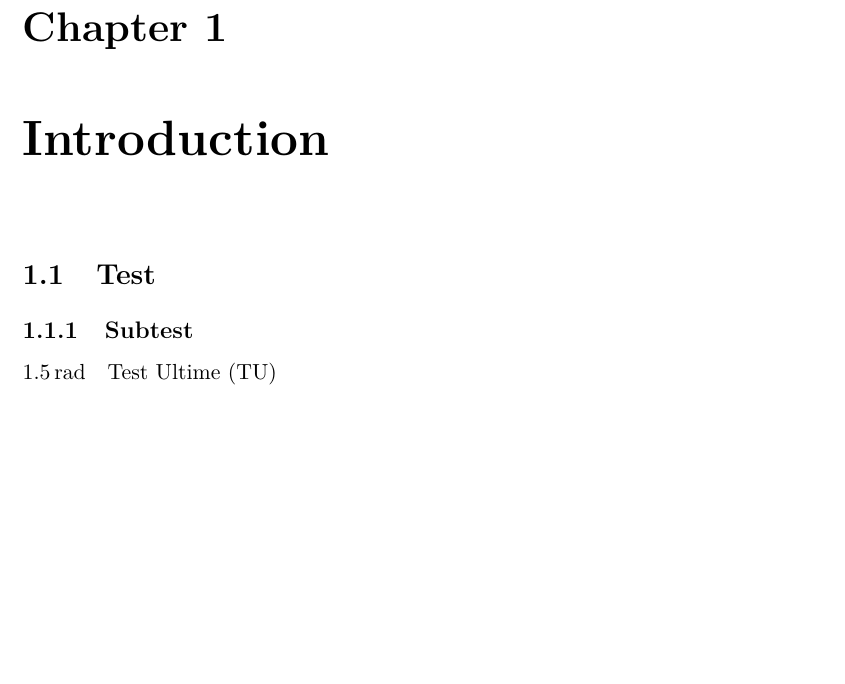
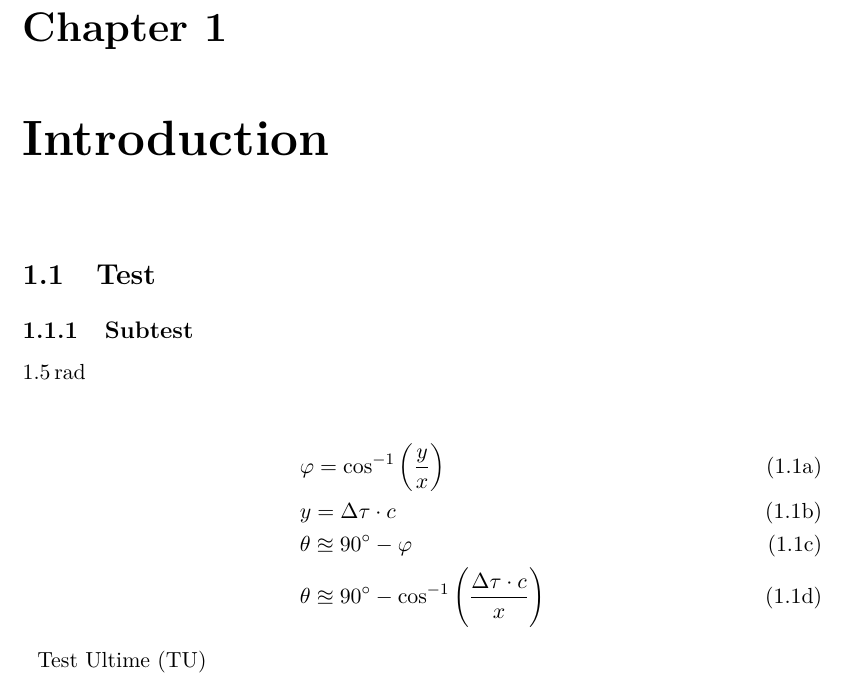
Before and after one commit to MaximeRemy/Master-NDS7-Bluetooth, a LaTeX thesis (Report/master.tex, which reads Report/chapters/Part1/Introduction.tex): part of page 11 of 17, cut so that both start at the same text, the shorter picture padded with empty space. Compiled offline with pdfLaTeX.

```diff
--- a/Report/chapters/Part1/Introduction.tex
+++ b/Report/chapters/Part1/Introduction.tex
@@ -3,3 +3,12 @@
 \section{Test}
 \subsection{Subtest}
 \SI{1.5}{\radian}
+
+\begin{subequations} \label{eq:tech_ToA}
+	\begin{align}
+	&\varphi = \cos^{-1} \left( \frac{y}{x} \right) \\
+	&y = \Delta \tau \cdot c \\
+	&\theta \approxeq \SI{90}{\degree} - \varphi \\
+	&\theta \approxeq \SI{90}{\degree} - \cos^{-1} \left( \frac{ \Delta\tau \cdot c}{x} \right)
+	\end{align}
+\end{subequations}
```
Also changed, not shown: Report/master.pdf (deleted), relay_selection_in_BT_Mesh_networks.pdf (added), 5 other files.
